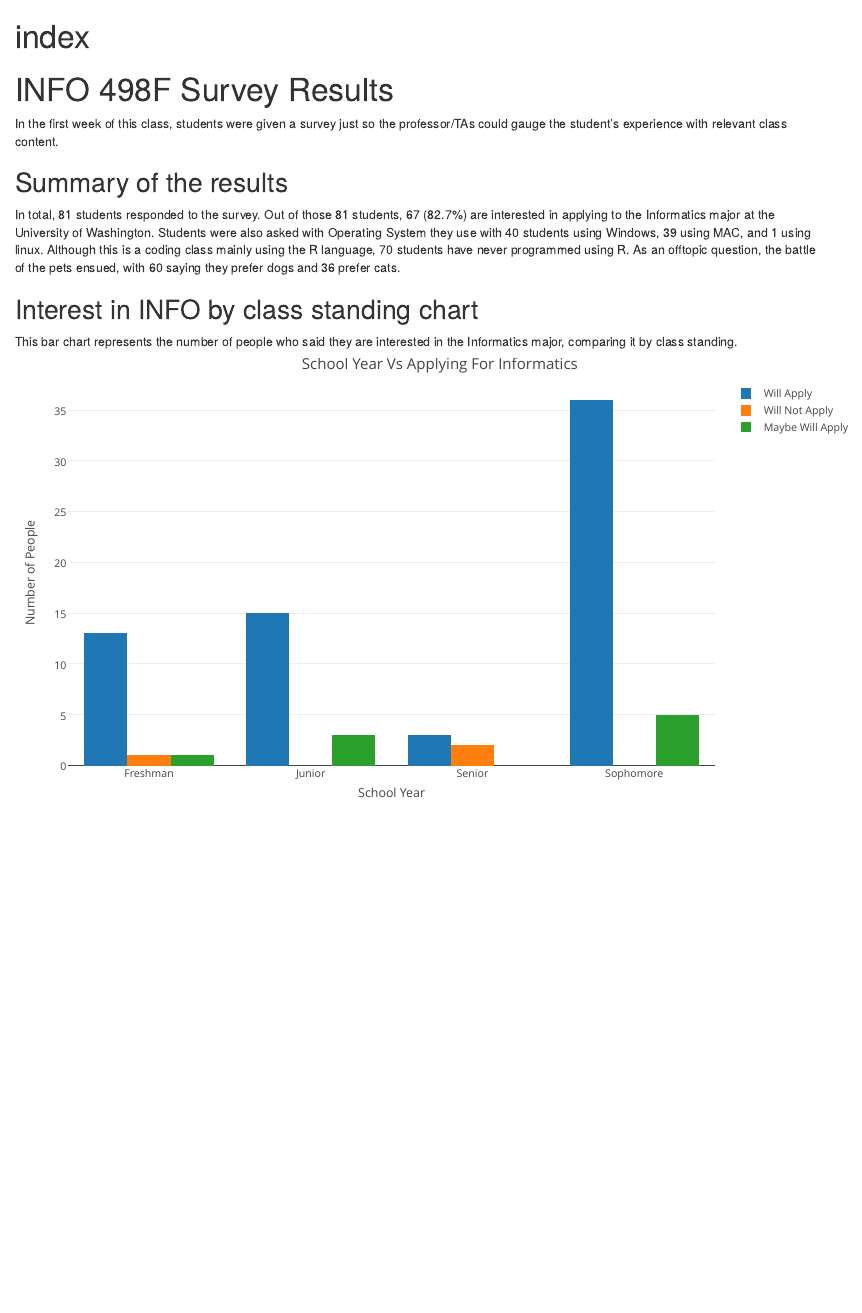
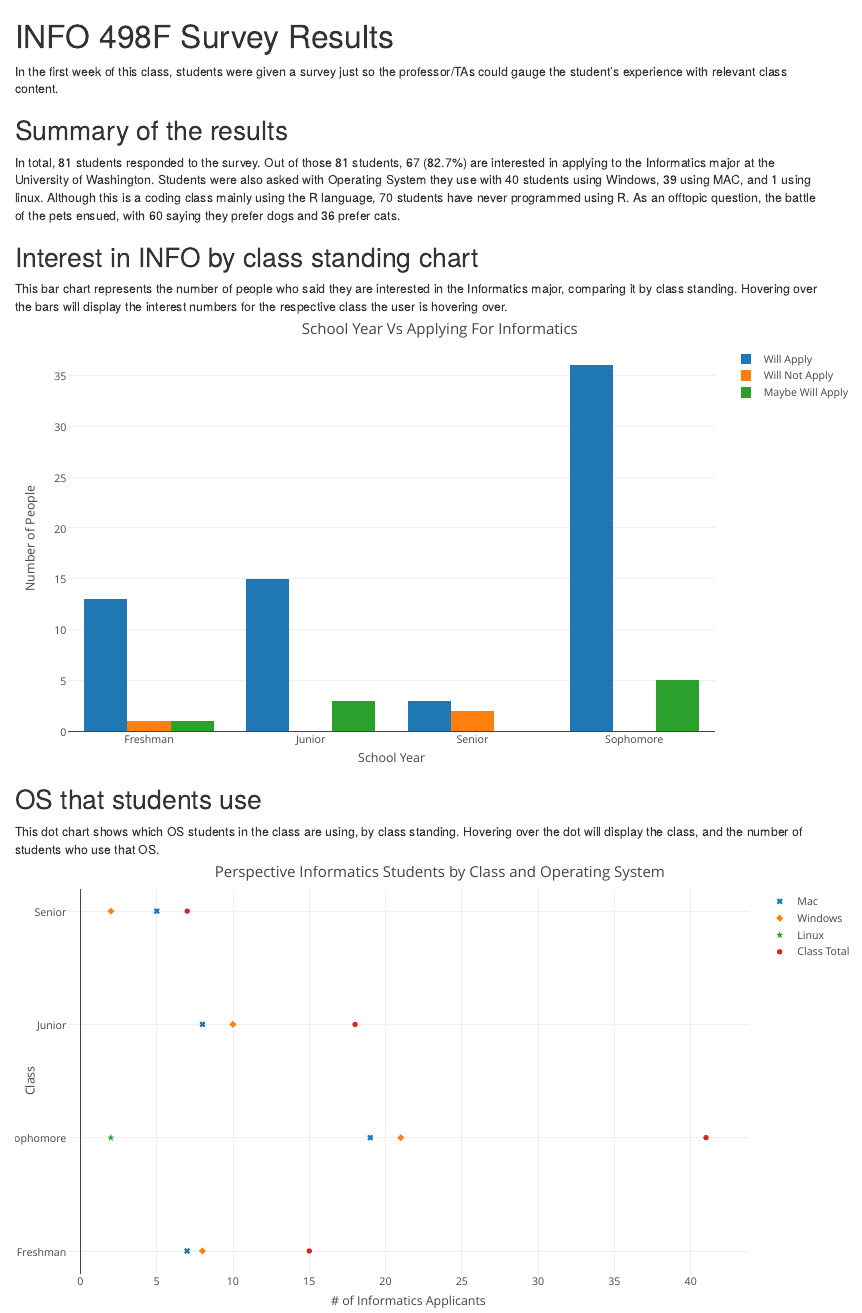
Before and after one commit to Lucav17/assignment-7, an R Markdown document (index.Rmd): the page in a window 1100 px wide, from its top. The pictures show the output file index.html that the author committed with the source, opened offline.

Commit message:
Added graph 2 close #1

````diff
--- a/index.Rmd
+++ b/index.Rmd
@@ -1,4 +1,4 @@
 ---
-title: "index"
+title: "INFO 498F Survey Results"
 output: html_document
 ---
@@ -11,9 +12,15 @@ source("scripts/graph_1.R")
 source("scripts/summary_info.R")
 
+#Reads in the data for the conducted survey
 data <- read.csv("https://raw.githubusercontent.com/INFO-498F/a7-survey-data/master/intro_survey_data.csv")
 
-first_graph <- graph_1(data)
+#Makes a bar chart of the interest in INFO data
+info_interest_graph <- graph_1(data)
 
+#Makes a dot chart of OS usage in the class
+operating_software_distribution <- graph_2(data)
+
+#A list of summary data of the survey. Is used in the markdown to show its summarized results
 summary <- summary_info(data)
 ```
 
@@ -23,5 +30,11 @@ In total, `r summary$num_surveyed` students responded to the survey. Out of thos
 
 ##Interest in INFO by class standing chart
 
-This bar chart represents the number of people who said they are interested in the Informatics major, comparing it by class standing.
-`r first_graph`
+This bar chart represents the number of people who said they are interested in the Informatics major, comparing it by class standing. Hovering over the bars will display the interest numbers for the respective class the user is hovering over.
+`r info_interest_graph`
+
+##OS that students use
+
+This dot chart shows which OS students in the class are using, by class standing. Hovering over the dot will display the class, and the number of students who use that OS.
+
+`r operating_software_distribution`
````
Also changed, not shown: .RData (added), index.html, index.Rmd (3 more changed lines), 1 other file.
